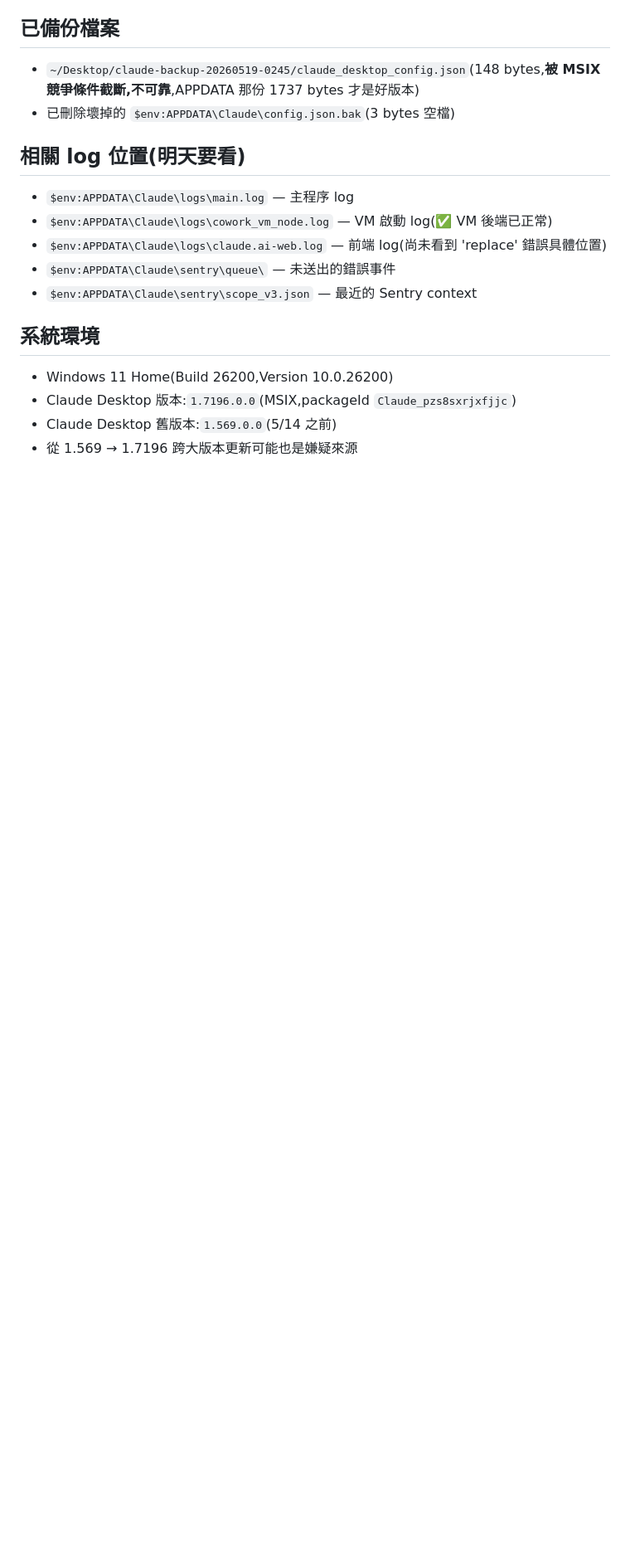
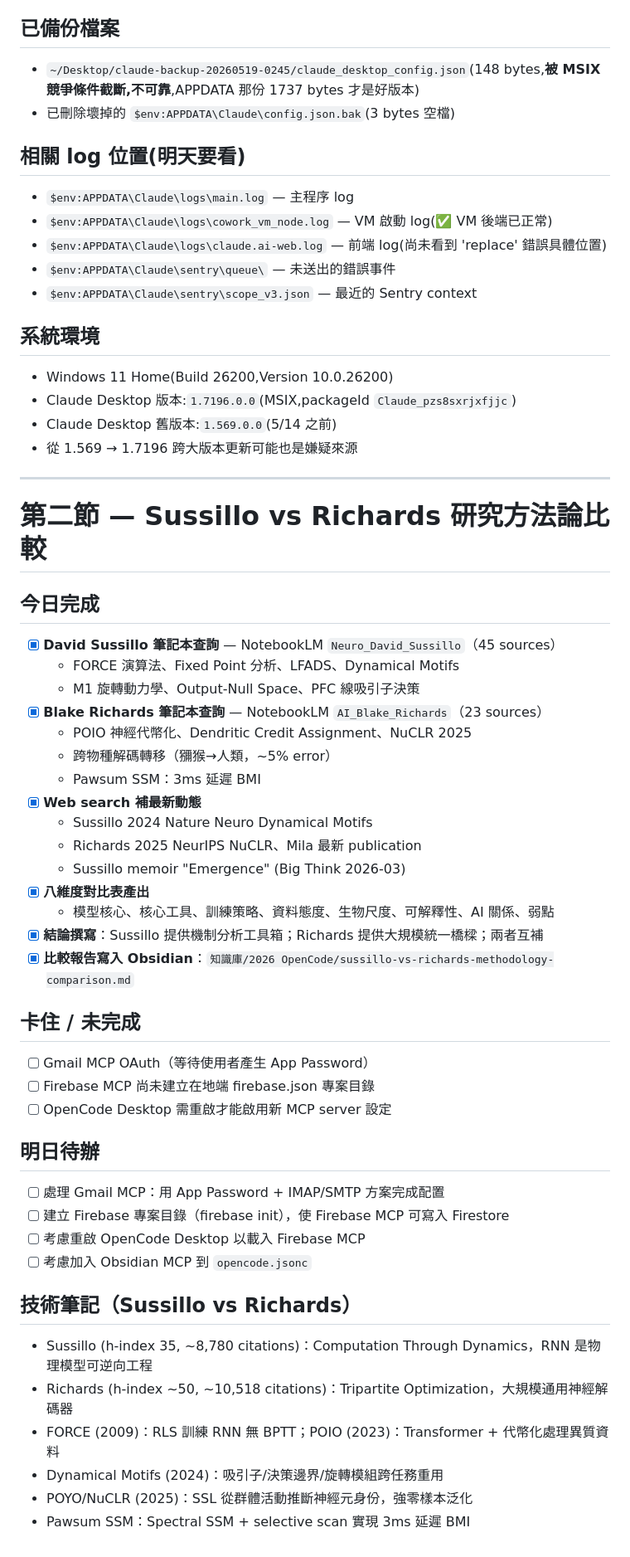
Before and after one commit to ckt520728/2026Cordex, a Markdown page: daily-2026-05-19.md, the part around the change. Shown at 83% size. GitHub-like rendering; blank space fills up the shorter version.

Commit message:
每日進度記錄 2026-05-19 (第二節：Sussillo vs Richards 比較)

```diff
--- a/daily-2026-05-19.md
+++ b/daily-2026-05-19.md
@@ -163,3 +163,43 @@ PowerShell 5.1 預設處理 JSON key 是 case-insensitive。若 JSON 有 `.c`
 - Claude Desktop 版本:`1.7196.0.0`(MSIX,packageId `Claude_pzs8sxrjxfjjc`)
 - Claude Desktop 舊版本:`1.569.0.0`(5/14 之前)
 - 從 1.569 → 1.7196 跨大版本更新可能也是嫌疑來源
+
+---
+
+# 第二節 — Sussillo vs Richards 研究方法論比較
+
+## 今日完成
+- [x] **David Sussillo 筆記本查詢** — NotebookLM `Neuro_David_Sussillo`（45 sources）
+  - FORCE 演算法、Fixed Point 分析、LFADS、Dynamical Motifs
+  - M1 旋轉動力學、Output-Null Space、PFC 線吸引子決策
+- [x] **Blake Richards 筆記本查詢** — NotebookLM `AI_Blake_Richards`（23 sources）
+  - POIO 神經代幣化、Dendritic Credit Assignment、NuCLR 2025
+  - 跨物種解碼轉移（獼猴→人類，~5% error）
+  - Pawsum SSM：3ms 延遲 BMI
+- [x] **Web search 補最新動態**
+  - Sussillo 2024 Nature Neuro Dynamical Motifs
+  - Richards 2025 NeurIPS NuCLR、Mila 最新 publication
+  - Sussillo memoir "Emergence" (Big Think 2026-03)
+- [x] **八維度對比表產出**
+  - 模型核心、核心工具、訓練策略、資料態度、生物尺度、可解釋性、AI 關係、弱點
+- [x] **結論撰寫**：Sussillo 提供機制分析工具箱；Richards 提供大規模統一橋樑；兩者互補
+- [x] **比較報告寫入 Obsidian**：`知識庫/2026 OpenCode/sussillo-vs-richards-methodology-comparison.md`
+
+## 卡住 / 未完成
+- [ ] Gmail MCP OAuth（等待使用者產生 App Password）
+- [ ] Firebase MCP 尚未建立在地端 firebase.json 專案目錄
+- [ ] OpenCode Desktop 需重啟才能啟用新 MCP server 設定
+
+## 明日待辦
+- [ ] 處理 Gmail MCP：用 App Password + IMAP/SMTP 方案完成配置
+- [ ] 建立 Firebase 專案目錄（firebase init），使 Firebase MCP 可寫入 Firestore
+- [ ] 考慮重啟 OpenCode Desktop 以載入 Firebase MCP
+- [ ] 考慮加入 Obsidian MCP 到 `opencode.jsonc`
+
+## 技術筆記（Sussillo vs Richards）
+- Sussillo (h-index 35, ~8,780 citations)：Computation Through Dynamics，RNN 是物理模型可逆向工程
+- Richards (h-index ~50, ~10,518 citations)：Tripartite Optimization，大規模通用神經解碼器
+- FORCE (2009)：RLS 訓練 RNN 無 BPTT；POIO (2023)：Transformer + 代幣化處理異質資料
+- Dynamical Motifs (2024)：吸引子/決策邊界/旋轉模組跨任務重用
+- POYO/NuCLR (2025)：SSL 從群體活動推斷神經元身份，強零樣本泛化
+- Pawsum SSM：Spectral SSM + selective scan 實現 3ms 延遲 BMI
```
